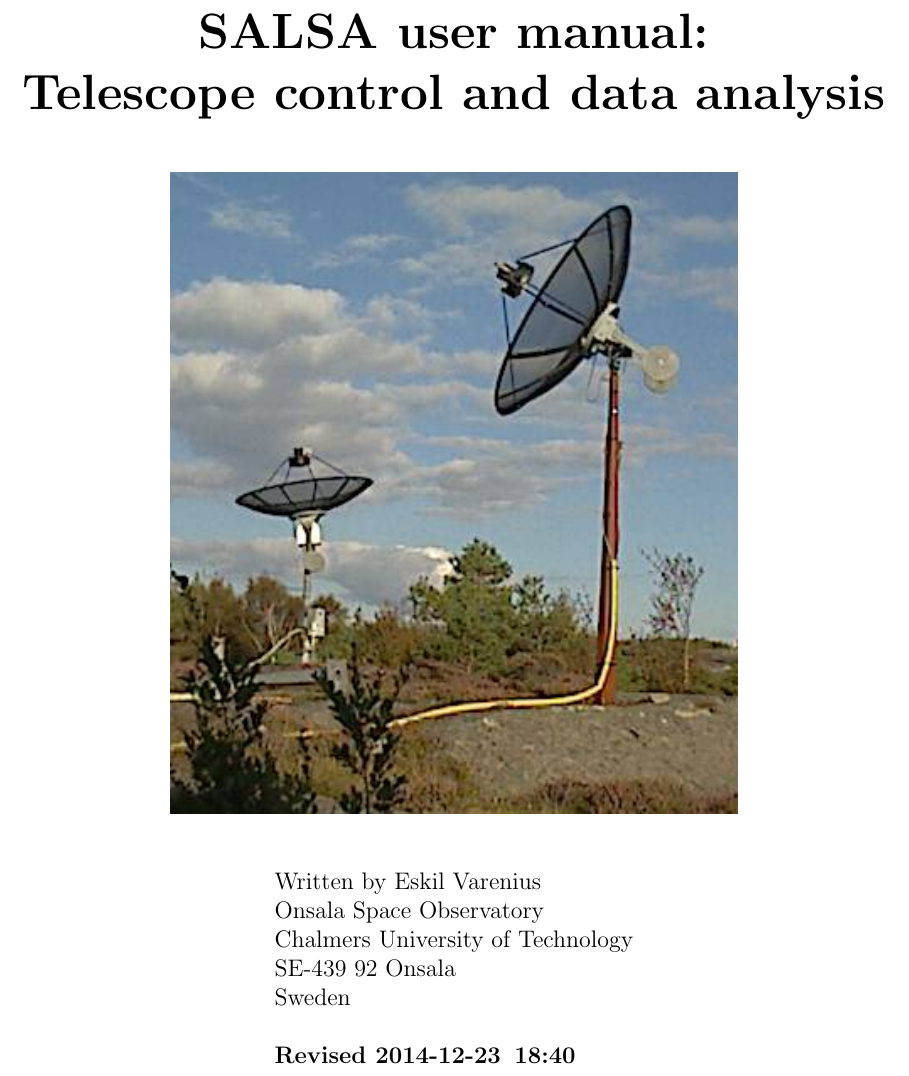
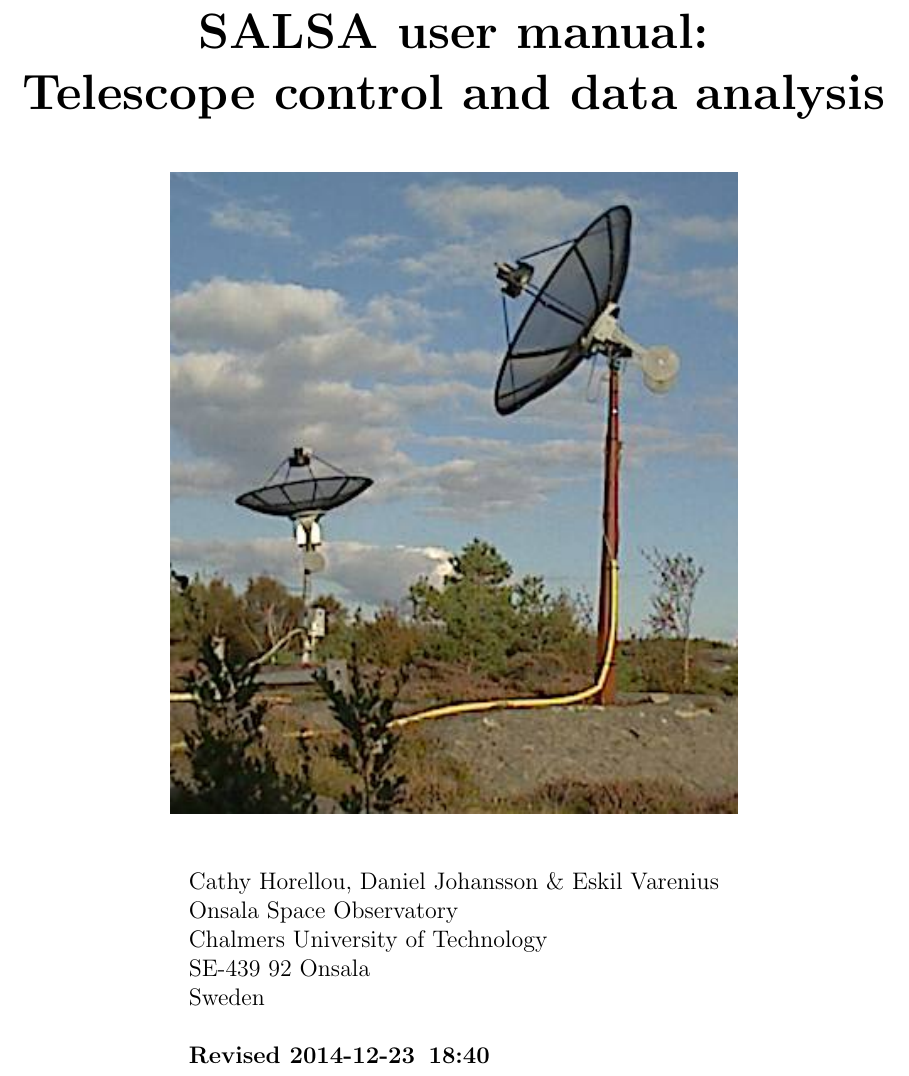
Before and after one commit to varenius/salsa, a LaTeX thesis (User_manual/English/SALSA-USERMANUAL_English.tex, which reads User_manual/English/coverpage.tex): part of page 1 of 32, cut so that both start at the same text. Compiled offline with pdfLaTeX.

Commit message:
Minor edit to English usermanual.

```diff
--- a/User_manual/English/coverpage.tex
+++ b/User_manual/English/coverpage.tex
@@ -25,7 +25,7 @@
 
 \begin{center}
 \begin{tabular}{l}
-Written by Eskil Varenius\\
+Cathy Horellou, Daniel Johansson \& Eskil Varenius\\
 Onsala Space Observatory		\\
 Chalmers University of Technology	\\
 SE-439 92 Onsala			\\
```
Also changed, not shown: User_manual/English/SALSA-USERMANUAL_English.pdf, 1 other file.
